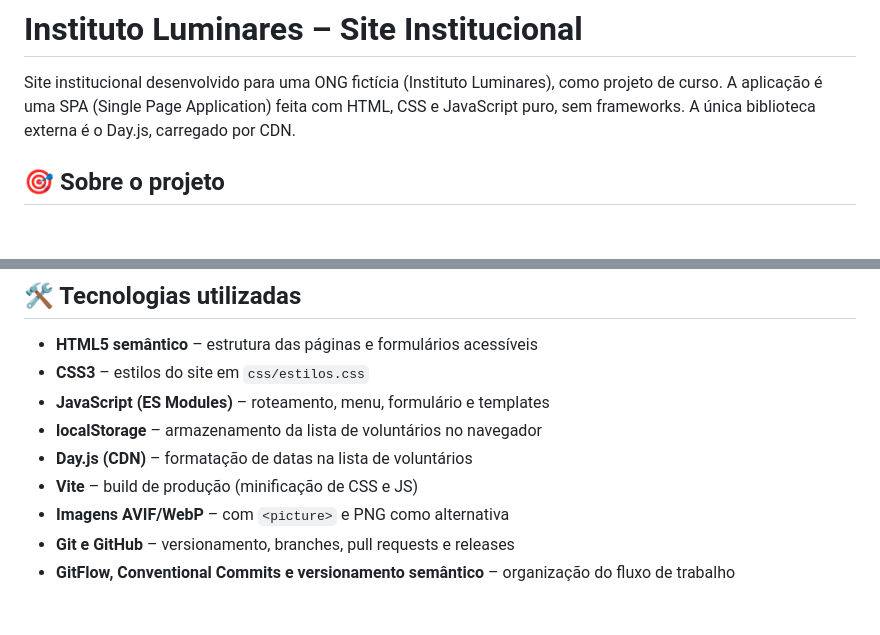
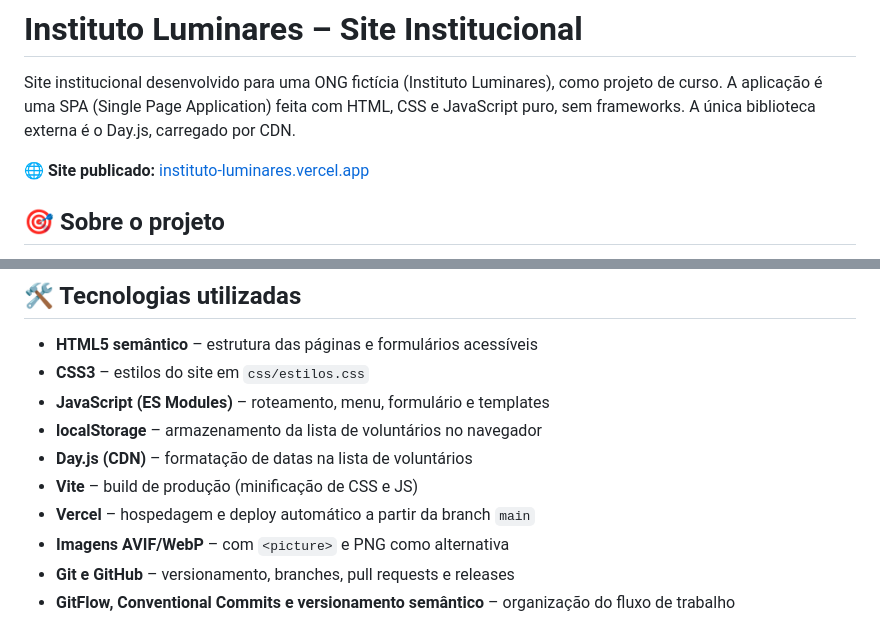
Before and after one commit to brendaleitao/instituto-luminares, a Markdown page: README.md, 2 parts joined by grey strips. Rendered like a GitHub page; blank space fills up the shorter version.

Commit message:
docs: adiciona link do site publicado e a Vercel ao README

```diff
--- a/README.md
+++ b/README.md
@@ -1,6 +1,8 @@
 # Instituto Luminares – Site Institucional
 
 Site institucional desenvolvido para uma ONG fictícia (Instituto Luminares), como projeto de curso. A aplicação é uma SPA (Single Page Application) feita com HTML, CSS e JavaScript puro, sem frameworks. A única biblioteca externa é o Day.js, carregado por CDN.
+
+🌐 **Site publicado:** [instituto-luminares.vercel.app](https://instituto-luminares.vercel.app)
 
 ## 🎯 Sobre o projeto
 O site apresenta a organização, seus projetos sociais, um cadastro de voluntários e um canal de contato, com foco em estrutura semântica e acessibilidade web.
@@ -20,6 +22,7 @@ A navegação entre as páginas acontece sem recarregar o site, por meio de rote
 - **localStorage** – armazenamento da lista de voluntários no navegador
 - **Day.js (CDN)** – formatação de datas na lista de voluntários
 - **Vite** – build de produção (minificação de CSS e JS)
+- **Vercel** – hospedagem e deploy automático a partir da branch `main`
 - **Imagens AVIF/WebP** – com `<picture>` e PNG como alternativa
 - **Git e GitHub** – versionamento, branches, pull requests e releases
 - **GitFlow, Conventional Commits e versionamento semântico** – organização do fluxo de trabalho
```
